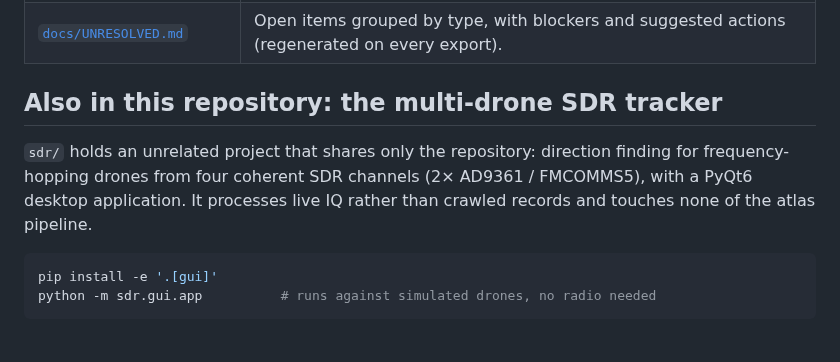
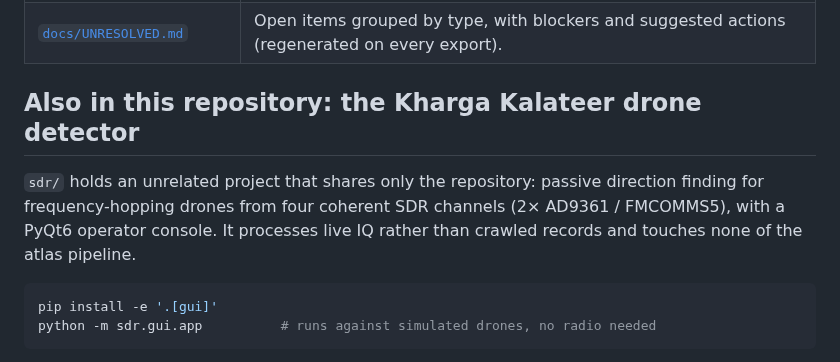
Before and after one commit to arjunjayadev2000-commits/global-uav-atlas, a Markdown page: README.md, the part around the change. Rendered like a GitHub page.

````diff
--- a/README.md
+++ b/README.md
@@ -182,12 +182,12 @@ rather than a single pass/fail.
 | [`docs/PROGRESS.md`](docs/PROGRESS.md) | Phase-by-phase record of what was built, run and measured. |
 | [`docs/UNRESOLVED.md`](docs/UNRESOLVED.md) | Open items grouped by type, with blockers and suggested actions (regenerated on every export). |
 
-## Also in this repository: the multi-drone SDR tracker
+## Also in this repository: the Kharga Kalateer drone detector
 
-`sdr/` holds an unrelated project that shares only the repository: direction
-finding for frequency-hopping drones from four coherent SDR channels
-(2× AD9361 / FMCOMMS5), with a PyQt6 desktop application. It processes live
-IQ rather than crawled records and touches none of the atlas pipeline.
+`sdr/` holds an unrelated project that shares only the repository: passive
+direction finding for frequency-hopping drones from four coherent SDR
+channels (2× AD9361 / FMCOMMS5), with a PyQt6 operator console. It processes
+live IQ rather than crawled records and touches none of the atlas pipeline.
 
 ```bash
 pip install -e '.[gui]'
````
Also changed, not shown: sdr/README.md (+47 -12 lines), docs/sdr_tracker.png, 13 other files.
